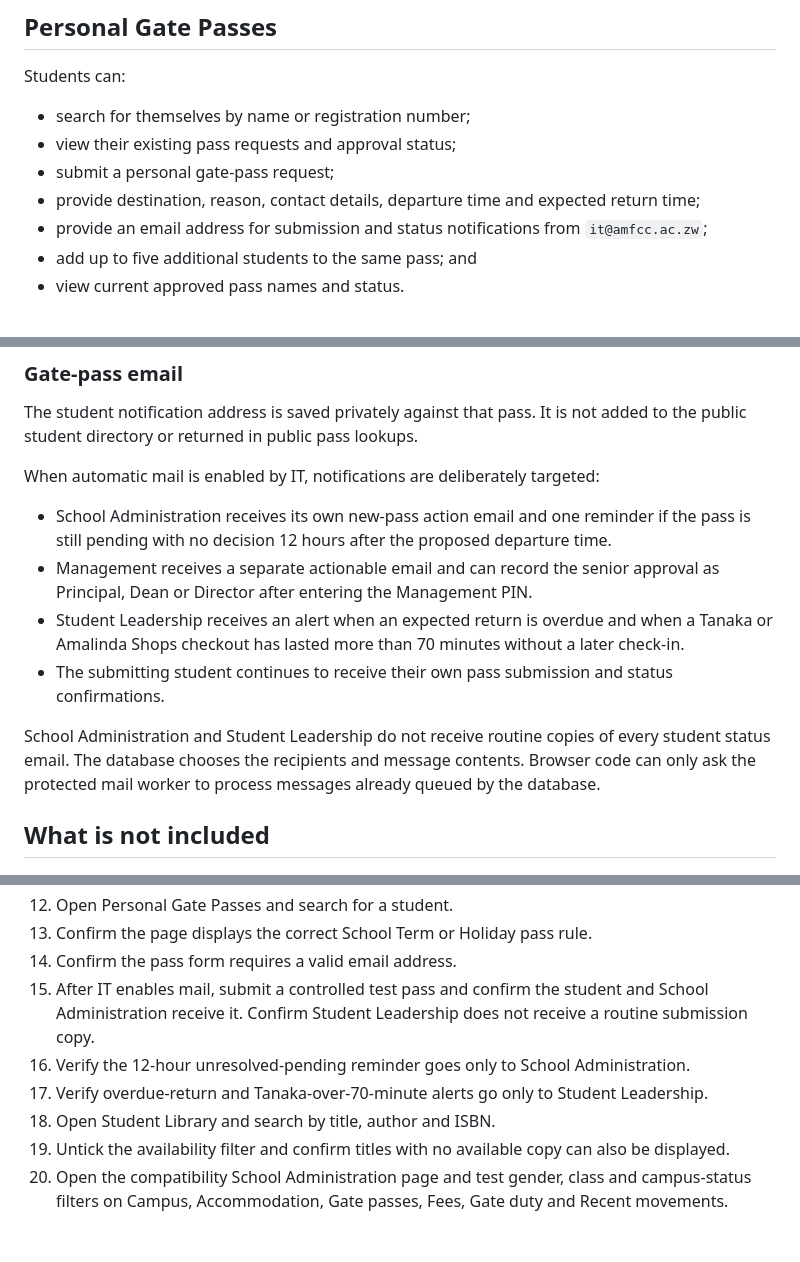
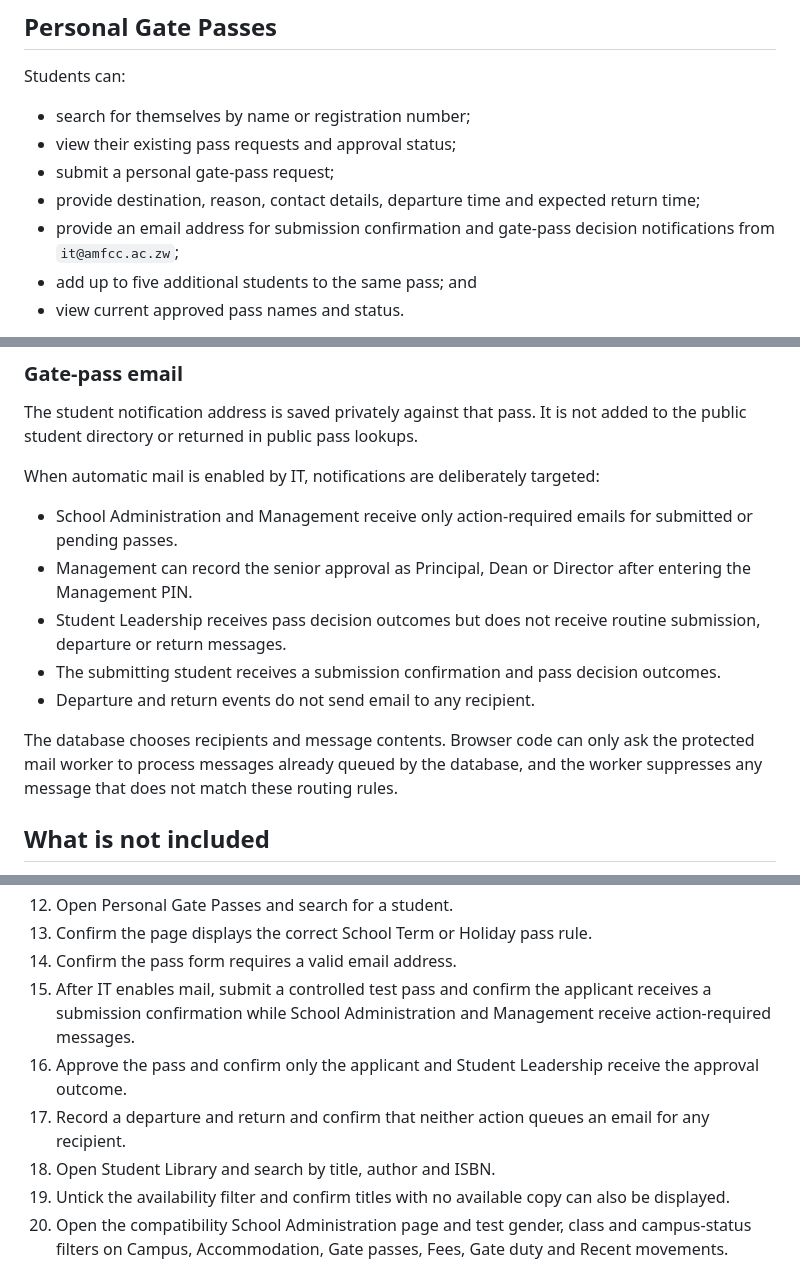
Before and after one commit to amfcc-hre/amfcc_student_services, a Markdown page: README.md, 3 parts joined by grey strips. GitHub-like rendering; blank space fills up the shorter version.

Commit message:
Document targeted gate pass email routing

```diff
--- a/README.md
+++ b/README.md
@@ -72,7 +72,7 @@ Students can:
 - view their existing pass requests and approval status;
 - submit a personal gate-pass request;
 - provide destination, reason, contact details, departure time and expected return time;
-- provide an email address for submission and status notifications from `it@amfcc.ac.zw`;
+- provide an email address for submission confirmation and gate-pass decision notifications from `it@amfcc.ac.zw`;
 - add up to five additional students to the same pass; and
 - view current approved pass names and status.
 
@@ -93,12 +93,13 @@ The student notification address is saved privately against that pass. It is not
 
 When automatic mail is enabled by IT, notifications are deliberately targeted:
 
-- School Administration receives its own new-pass action email and one reminder if the pass is still pending with no decision 12 hours after the proposed departure time.
-- Management receives a separate actionable email and can record the senior approval as Principal, Dean or Director after entering the Management PIN.
-- Student Leadership receives an alert when an expected return is overdue and when a Tanaka or Amalinda Shops checkout has lasted more than 70 minutes without a later check-in.
-- The submitting student continues to receive their own pass submission and status confirmations.
+- School Administration and Management receive only action-required emails for submitted or pending passes.
+- Management can record the senior approval as Principal, Dean or Director after entering the Management PIN.
+- Student Leadership receives pass decision outcomes but does not receive routine submission, departure or return messages.
+- The submitting student receives a submission confirmation and pass decision outcomes.
+- Departure and return events do not send email to any recipient.
 
-School Administration and Student Leadership do not receive routine copies of every student status email. The database chooses the recipients and message contents. Browser code can only ask the protected mail worker to process messages already queued by the database.
+The database chooses recipients and message contents. Browser code can only ask the protected mail worker to process messages already queued by the database, and the worker suppresses any message that does not match these routing rules.
 
 ## What is not included
 
@@ -212,9 +213,9 @@ For a new installation, the complete Student Services repository is required, in
 12. Open Personal Gate Passes and search for a student.
 13. Confirm the page displays the correct School Term or Holiday pass rule.
 14. Confirm the pass form requires a valid email address.
-15. After IT enables mail, submit a controlled test pass and confirm the student and School Administration receive it. Confirm Student Leadership does not receive a routine submission copy.
-16. Verify the 12-hour unresolved-pending reminder goes only to School Administration.
-17. Verify overdue-return and Tanaka-over-70-minute alerts go only to Student Leadership.
+15. After IT enables mail, submit a controlled test pass and confirm the applicant receives a submission confirmation while School Administration and Management receive action-required messages.
+16. Approve the pass and confirm only the applicant and Student Leadership receive the approval outcome.
+17. Record a departure and return and confirm that neither action queues an email for any recipient.
 18. Open Student Library and search by title, author and ISBN.
 19. Untick the availability filter and confirm titles with no available copy can also be displayed.
 20. Open the compatibility School Administration page and test gender, class and campus-status filters on Campus, Accommodation, Gate passes, Fees, Gate duty and Recent movements.
```
Also changed, not shown: other parts of README.md (+1 -1 lines).
